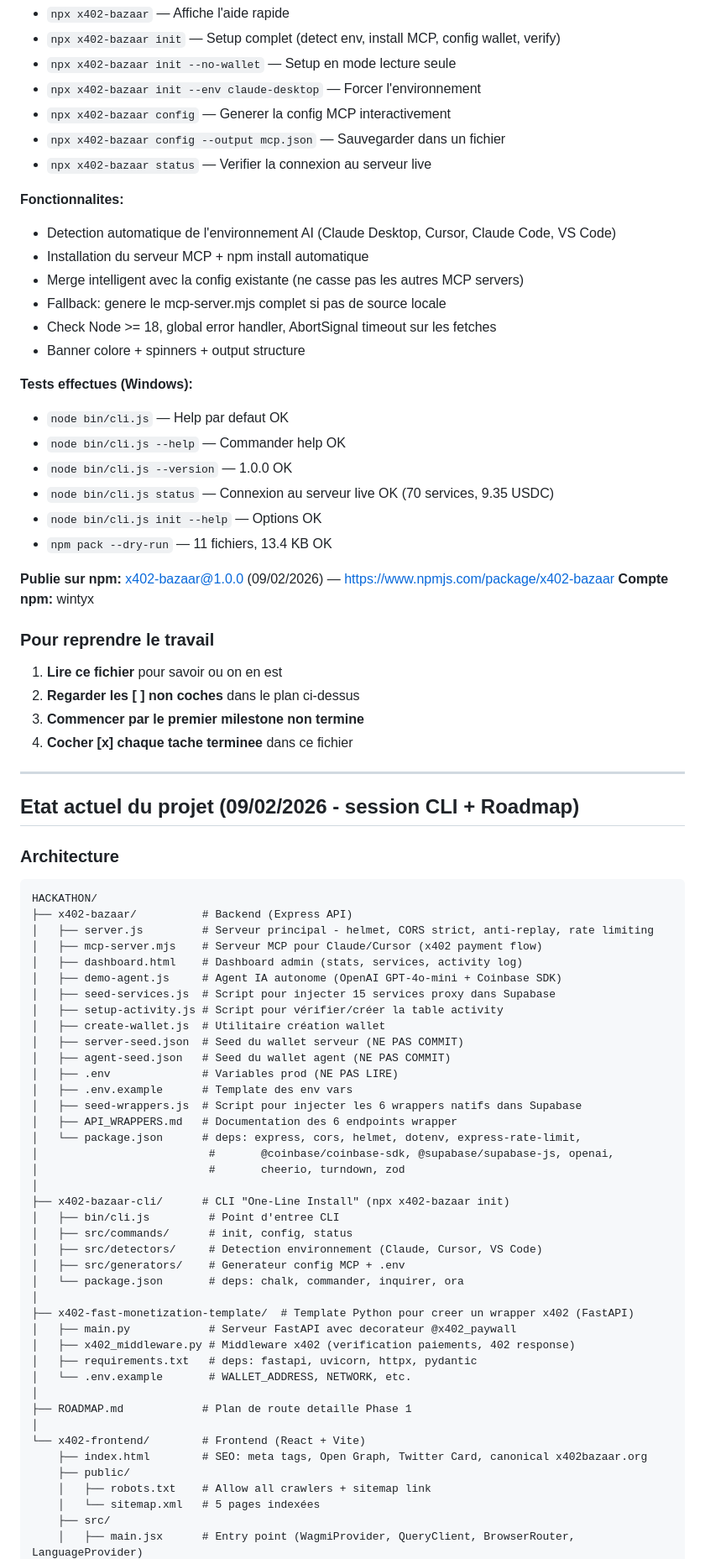
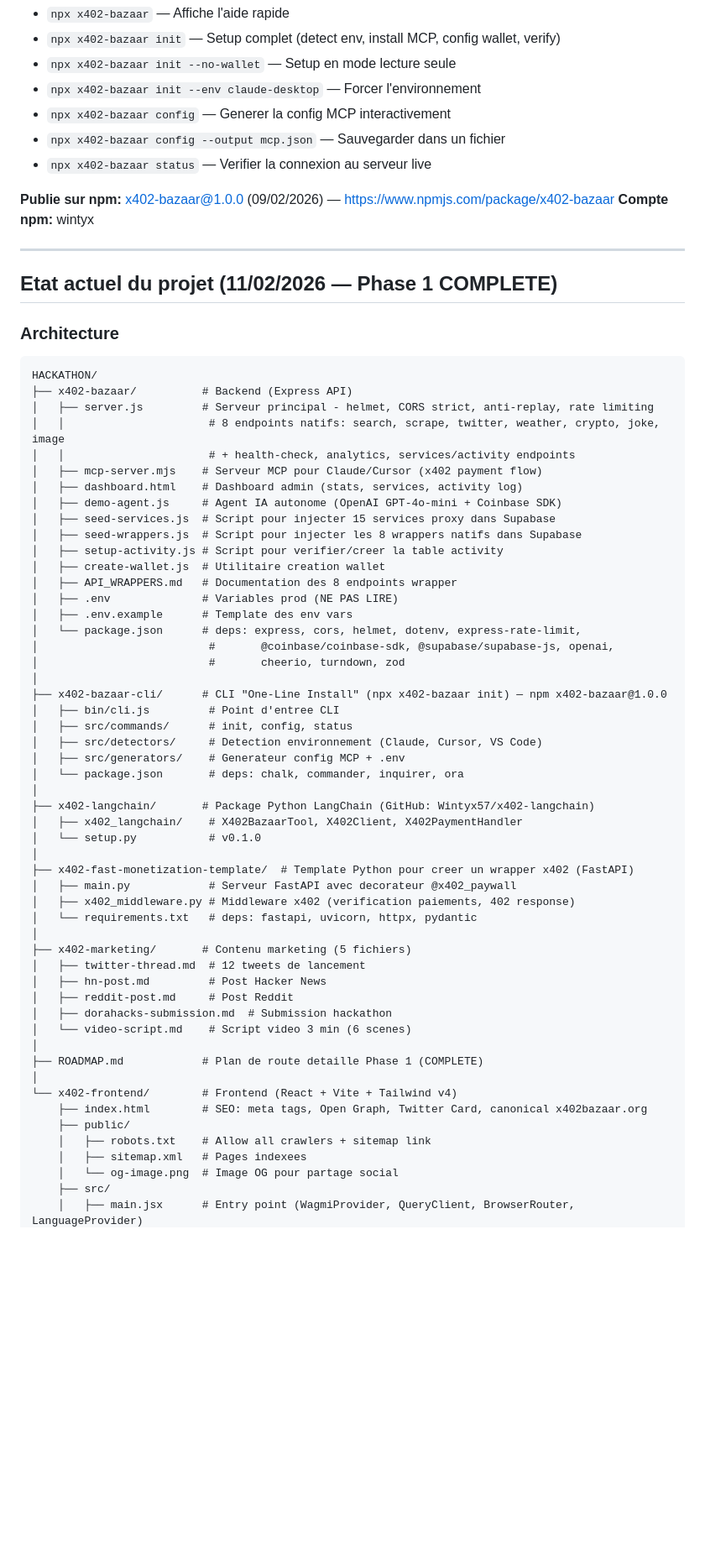
Before and after one commit to Wintyx57/x402-backend, a Markdown page: CLAUDE.md, the part around one of its changes. Shown at 84% size. Drawn GitHub-style; blank space fills up the shorter version.

```diff
--- a/CLAUDE.md
+++ b/CLAUDE.md
@@ -113,35 +113,12 @@ x402-bazaar-cli/
 - `npx x402-bazaar config --output mcp.json` — Sauvegarder dans un fichier
 - `npx x402-bazaar status` — Verifier la connexion au serveur live
 
-**Fonctionnalites:**
-- Detection automatique de l'environnement AI (Claude Desktop, Cursor, Claude Code, VS Code)
-- Installation du serveur MCP + npm install automatique
-- Merge intelligent avec la config existante (ne casse pas les autres MCP servers)
-- Fallback: genere le mcp-server.mjs complet si pas de source locale
-- Check Node >= 18, global error handler, AbortSignal timeout sur les fetches
-- Banner colore + spinners + output structure
-
-**Tests effectues (Windows):**
-- `node bin/cli.js` — Help par defaut OK
-- `node bin/cli.js --help` — Commander help OK
-- `node bin/cli.js --version` — 1.0.0 OK
-- `node bin/cli.js status` — Connexion au serveur live OK (70 services, 9.35 USDC)
-- `node bin/cli.js init --help` — Options OK
-- `npm pack --dry-run` — 11 fichiers, 13.4 KB OK
-
 **Publie sur npm:** x402-bazaar@1.0.0 (09/02/2026) — https://www.npmjs.com/package/x402-bazaar
 **Compte npm:** wintyx
 
-### Pour reprendre le travail
-
-1. **Lire ce fichier** pour savoir ou on en est
-2. **Regarder les [ ] non coches** dans le plan ci-dessus
-3. **Commencer par le premier milestone non termine**
-4. **Cocher [x] chaque tache terminee** dans ce fichier
-
 ---
 
-## Etat actuel du projet (09/02/2026 - session CLI + Roadmap)
+## Etat actuel du projet (11/02/2026 — Phase 1 COMPLETE)
 
 ### Architecture
 
@@ -149,41 +126,52 @@ x402-bazaar-cli/
 HACKATHON/
 ├── x402-bazaar/          # Backend (Express API)
 │   ├── server.js         # Serveur principal - helmet, CORS strict, anti-replay, rate limiting
+│   │                      # 8 endpoints natifs: search, scrape, twitter, weather, crypto, joke, image
+│   │                      # + health-check, analytics, services/activity endpoints
 │   ├── mcp-server.mjs    # Serveur MCP pour Claude/Cursor (x402 payment flow)
 │   ├── dashboard.html    # Dashboard admin (stats, services, activity log)
 │   ├── demo-agent.js     # Agent IA autonome (OpenAI GPT-4o-mini + Coinbase SDK)
 │   ├── seed-services.js  # Script pour injecter 15 services proxy dans Supabase
-│   ├── setup-activity.js # Script pour vérifier/créer la table activity
-│   ├── create-wallet.js  # Utilitaire création wallet
-│   ├── server-seed.json  # Seed du wallet serveur (NE PAS COMMIT)
-│   ├── agent-seed.json   # Seed du wallet agent (NE PAS COMMIT)
+│   ├── seed-wrappers.js  # Script pour injecter les 8 wrappers natifs dans Supabase
+│   ├── setup-activity.js # Script pour verifier/creer la table activity
+│   ├── create-wallet.js  # Utilitaire creation wallet
+│   ├── API_WRAPPERS.md   # Documentation des 8 endpoints wrapper
 │   ├── .env              # Variables prod (NE PAS LIRE)
 │   ├── .env.example      # Template des env vars
-│   ├── seed-wrappers.js  # Script pour injecter les 6 wrappers natifs dans Supabase
-│   ├── API_WRAPPERS.md   # Documentation des 6 endpoints wrapper
 │   └── package.json      # deps: express, cors, helmet, dotenv, express-rate-limit,
 │                          #       @coinbase/coinbase-sdk, @supabase/supabase-js, openai,
 │                          #       cheerio, turndown, zod
 │
-├── x402-bazaar-cli/      # CLI "One-Line Install" (npx x402-bazaar init)
+├── x402-bazaar-cli/      # CLI "One-Line Install" (npx x402-bazaar init) — npm x402-bazaar@1.0.0
 │   ├── bin/cli.js         # Point d'entree CLI
 │   ├── src/commands/      # init, config, status
 │   ├── src/detectors/     # Detection environnement (Claude, Cursor, VS Code)
 │   ├── src/generators/    # Generateur config MCP + .env
 │   └── package.json       # deps: chalk, commander, inquirer, ora
 │
+├── x402-langchain/       # Package Python LangChain (GitHub: Wintyx57/x402-langchain)
+│   ├── x402_langchain/    # X402BazaarTool, X402Client, X402PaymentHandler
+│   └── setup.py           # v0.1.0
+│
 ├── x402-fast-monetization-template/  # Template Python pour creer un wrapper x402 (FastAPI)
 │   ├── main.py            # Serveur FastAPI avec decorateur @x402_paywall
 │   ├── x402_middleware.py # Middleware x402 (verification paiements, 402 response)
-│   ├── requirements.txt   # deps: fastapi, uvicorn, httpx, pydantic
-│   └── .env.example       # WALLET_ADDRESS, NETWORK, etc.
+│   └── requirements.txt   # deps: fastapi, uvicorn, httpx, pydantic
 │
-├── ROADMAP.md            # Plan de route detaille Phase 1
+├── x402-marketing/       # Contenu marketing (5 fichiers)
+│   ├── twitter-thread.md  # 12 tweets de lancement
+│   ├── hn-post.md         # Post Hacker News
+│   ├── reddit-post.md     # Post Reddit
+│   ├── dorahacks-submission.md  # Submission hackathon
+│   └── video-script.md    # Script video 3 min (6 scenes)
 │
-└── x402-frontend/        # Frontend (React + Vite)
+├── ROADMAP.md            # Plan de route detaille Phase 1 (COMPLETE)
+│
+└── x402-frontend/        # Frontend (React + Vite + Tailwind v4)
     ├── index.html        # SEO: meta tags, Open Graph, Twitter Card, canonical x402bazaar.org
     ├── public/
     │   ├── robots.txt    # Allow all crawlers + sitemap link
-    │   └── sitemap.xml   # 5 pages indexées
+    │   ├── sitemap.xml   # Pages indexees
+    │   └── og-image.png  # Image OG pour partage social
     ├── src/
     │   ├── main.jsx      # Entry point (WagmiProvider, QueryClient, BrowserRouter, LanguageProvider)
```
Also changed, not shown: other parts of CLAUDE.md (+123 -122 lines).
